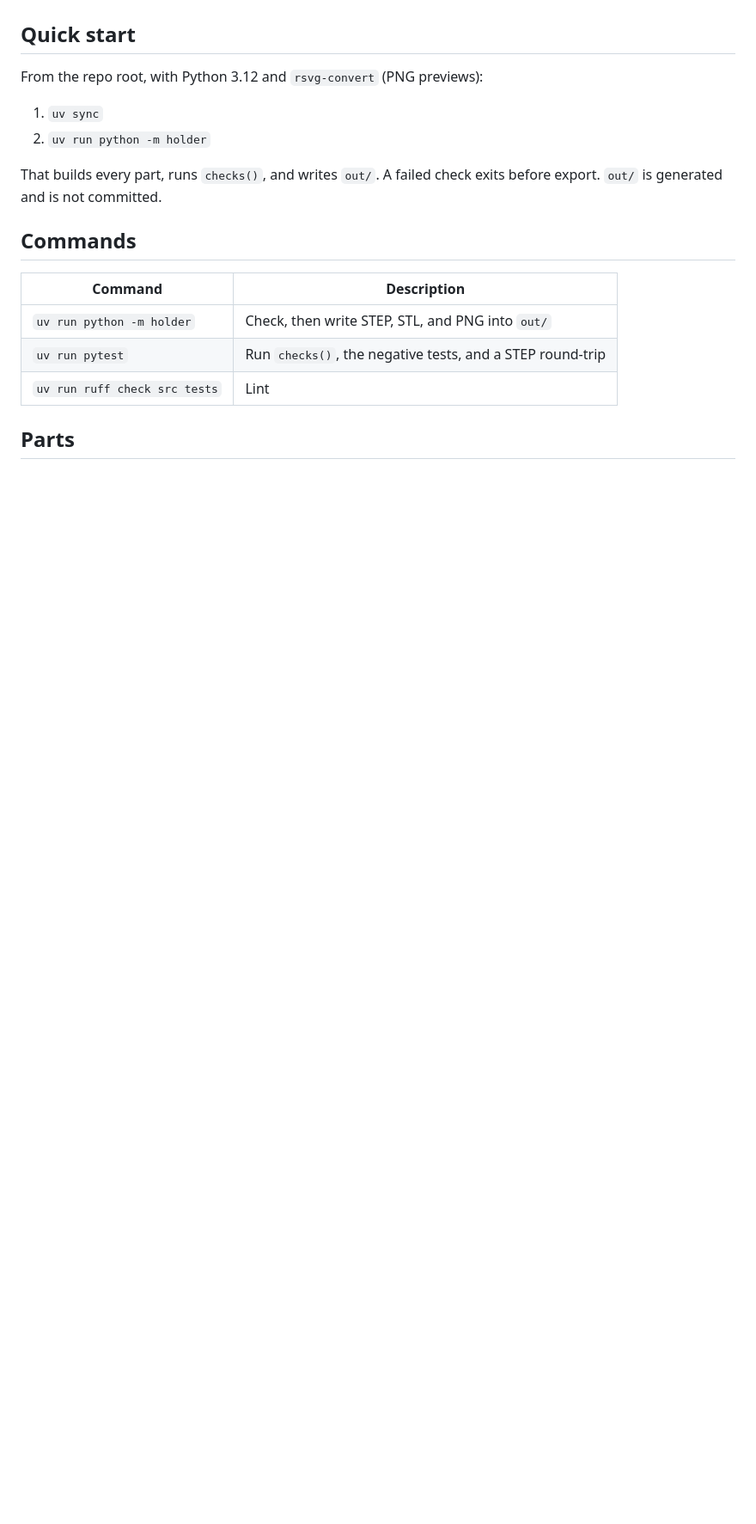
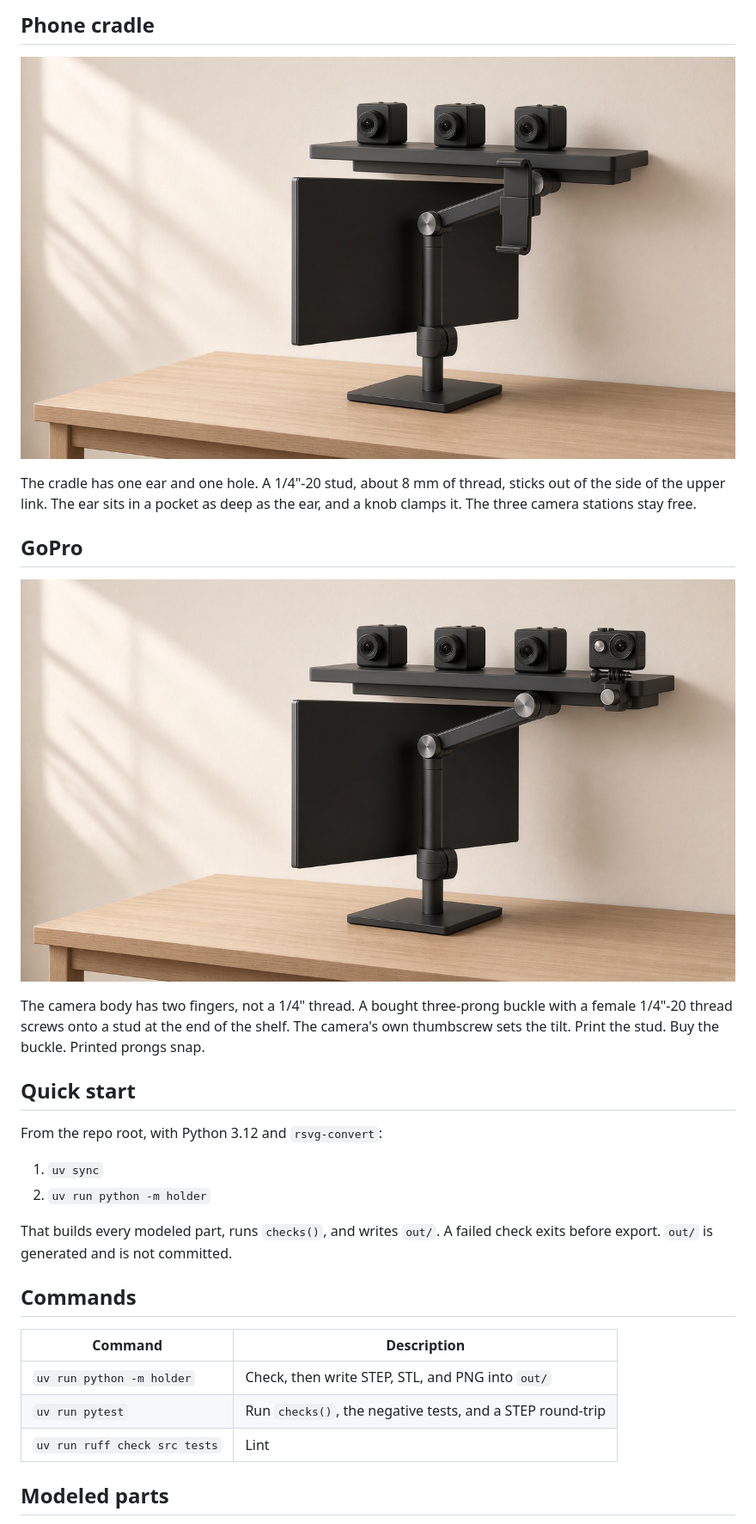
Before and after one commit to w0rxbend/monitor-stand-extenstions, a Markdown page: README.md, the part around one of its changes. Shown at 86% size. Rendered like a GitHub page; pictures changed too: docs/renders/gopro.jpg (added), docs/renders/phone.jpg (added); blank space fills up the shorter version.

```diff
--- a/README.md
+++ b/README.md
@@ -6,12 +19,23 @@ Passing CAD checks is not physical validation. The coupon, then a 24 h phone-on-
+## Phone cradle
+
+![Phone cradle on a stud at the side of the upper link](docs/renders/phone.jpg)
+
+The cradle has one ear and one hole. A 1/4"-20 stud, about 8 mm of thread, sticks out of the side of the upper link. The ear sits in a pocket as deep as the ear, and a knob clamps it. The three camera stations stay free.
+
+## GoPro
+
+![GoPro in a three-prong buckle on a stud at the end of the shelf](docs/renders/gopro.jpg)
+
+The camera body has two fingers, not a 1/4" thread. A bought three-prong buckle with a female 1/4"-20 thread screws onto a stud at the end of the shelf. The camera's own thumbscrew sets the tilt. Print the stud. Buy the buckle. Printed prongs snap.
 
 ## Quick start
 
-From the repo root, with Python 3.12 and `rsvg-convert` (PNG previews):
+From the repo root, with Python 3.12 and `rsvg-convert`:
 
 1. `uv sync`
 2. `uv run python -m holder`
 
-That builds every part, runs `checks()`, and writes `out/`. A failed check exits before export. `out/` is generated and is not committed.
+That builds every modeled part, runs `checks()`, and writes `out/`. A failed check exits before export. `out/` is generated and is not committed.
 
 ## Commands
 
@@ -21,5 +45,5 @@ That builds every part, runs `checks()`, and writes `out/`. A failed check exits
 | `uv run pytest` | Run `checks()`, the negative tests, and a STEP round-trip |
 | `uv run ruff check src tests` | Lint |
 
-## Parts
+## Modeled parts
 
```
Also changed, not shown: other parts of README.md (+25 -9 lines), docs/renders/hero.jpg (added), docs/renders/platform.jpg (added), 2 other files.
